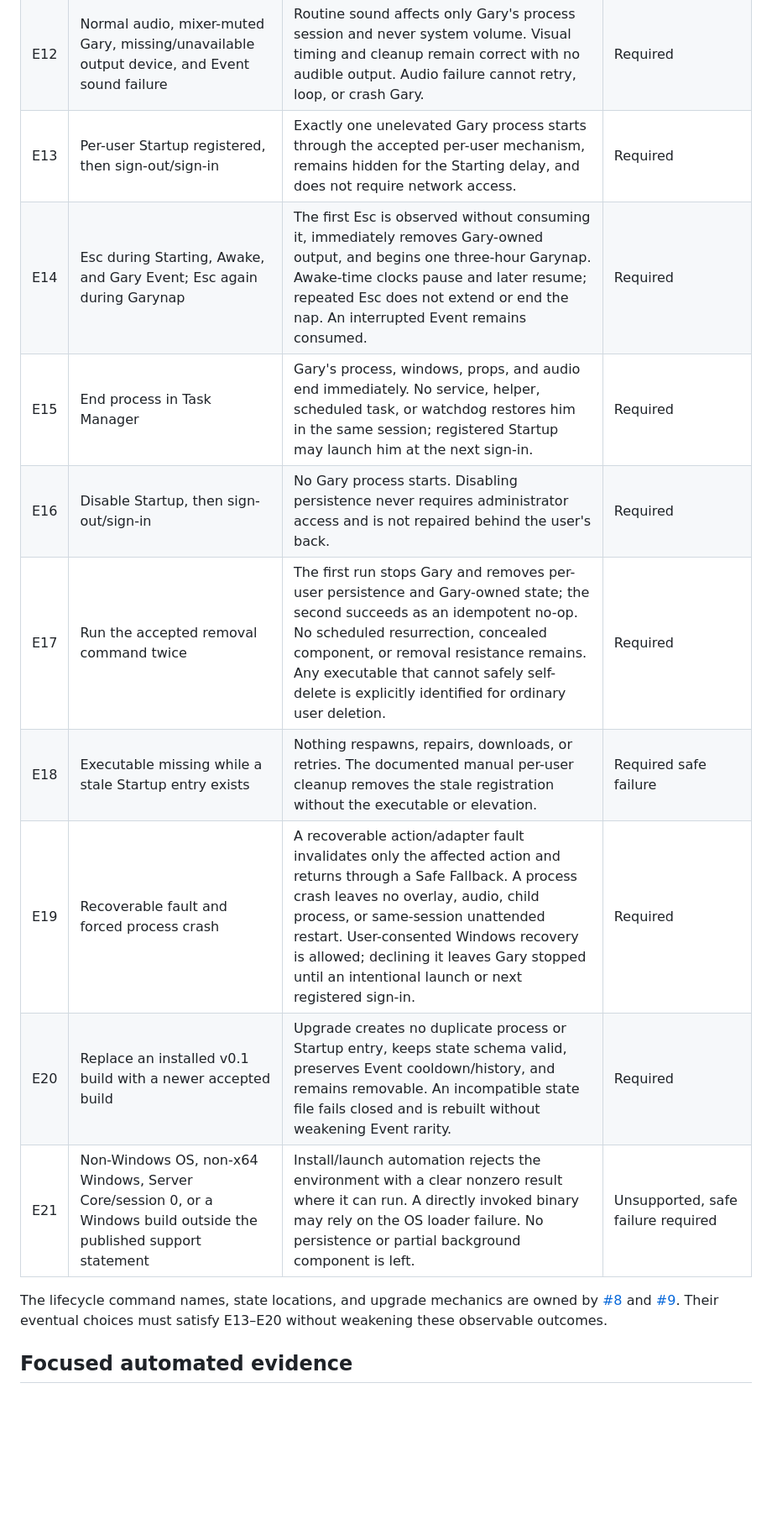
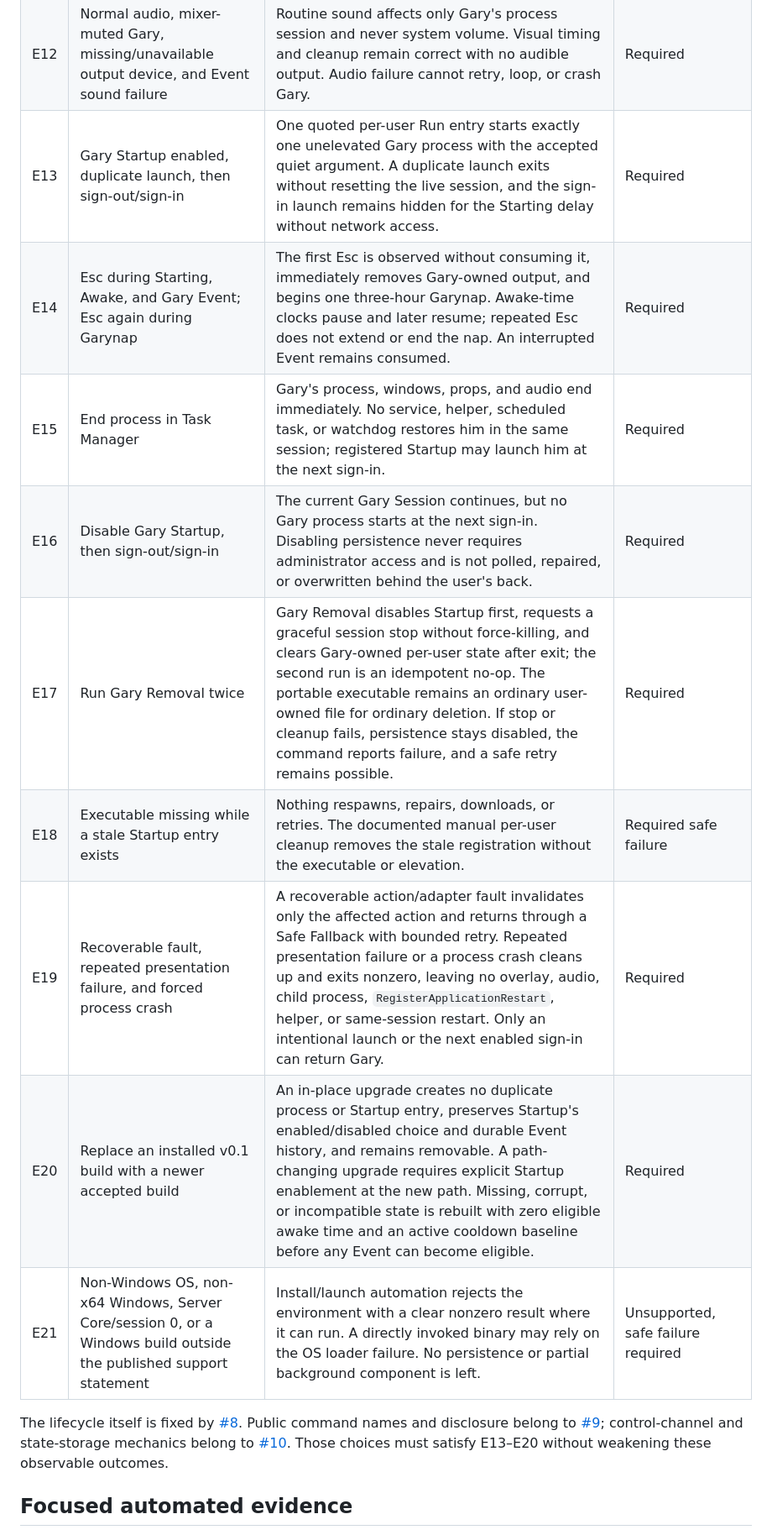
Before and after one commit to scwlkr/scary-gary, a Markdown page: docs/v0.1-acceptance.md, the part around one of its changes. Shown at 84% size. GitHub-like rendering; blank space fills up the shorter version.

Commit message:
docs: align acceptance with lifecycle policy

```diff
--- a/docs/v0.1-acceptance.md
+++ b/docs/v0.1-acceptance.md
@@ -53,17 +53,17 @@ For F01–F14, the accepted art identity, frame/prop inventory, manifest pivots,
 | E10 | Virtual-desktop switch during loiter and crawl | Gary never forces a desktop switch or uses an off-desktop crawl target. His visible window may be desktop-local and reappear when its owning desktop returns. | Required fallback; simultaneous presence on every desktop is unsupported |
 | E11 | Lock, secure desktop/UAC, no usable monitor, exclusive full screen, or a higher topmost surface | Gary hides or yields, pauses eligible awake time, and resumes only after two stable seconds. He never captures the secure surface, input, or z-order. | Required fallback |
 | E12 | Normal audio, mixer-muted Gary, missing/unavailable output device, and Event sound failure | Routine sound affects only Gary's process session and never system volume. Visual timing and cleanup remain correct with no audible output. Audio failure cannot retry, loop, or crash Gary. | Required |
-| E13 | Per-user Startup registered, then sign-out/sign-in | Exactly one unelevated Gary process starts through the accepted per-user mechanism, remains hidden for the Starting delay, and does not require network access. | Required |
+| E13 | Gary Startup enabled, duplicate launch, then sign-out/sign-in | One quoted per-user Run entry starts exactly one unelevated Gary process with the accepted quiet argument. A duplicate launch exits without resetting the live session, and the sign-in launch remains hidden for the Starting delay without network access. | Required |
 | E14 | Esc during Starting, Awake, and Gary Event; Esc again during Garynap | The first Esc is observed without consuming it, immediately removes Gary-owned output, and begins one three-hour Garynap. Awake-time clocks pause and later resume; repeated Esc does not extend or end the nap. An interrupted Event remains consumed. | Required |
 | E15 | End process in Task Manager | Gary's process, windows, props, and audio end immediately. No service, helper, scheduled task, or watchdog restores him in the same session; registered Startup may launch him at the next sign-in. | Required |
-| E16 | Disable Startup, then sign-out/sign-in | No Gary process starts. Disabling persistence never requires administrator access and is not repaired behind the user's back. | Required |
-| E17 | Run the accepted removal command twice | The first run stops Gary and removes per-user persistence and Gary-owned state; the second succeeds as an idempotent no-op. No scheduled resurrection, concealed component, or removal resistance remains. Any executable that cannot safely self-delete is explicitly identified for ordinary user deletion. | Required |
+| E16 | Disable Gary Startup, then sign-out/sign-in | The current Gary Session continues, but no Gary process starts at the next sign-in. Disabling persistence never requires administrator access and is not polled, repaired, or overwritten behind the user's back. | Required |
+| E17 | Run Gary Removal twice | Gary Removal disables Startup first, requests a graceful session stop without force-killing, and clears Gary-owned per-user state after exit; the second run is an idempotent no-op. The portable executable remains an ordinary user-owned file for ordinary deletion. If stop or cleanup fails, persistence stays disabled, the command reports failure, and a safe retry remains possible. | Required |
 | E18 | Executable missing while a stale Startup entry exists | Nothing respawns, repairs, downloads, or retries. The documented manual per-user cleanup removes the stale registration without the executable or elevation. | Required safe failure |
-| E19 | Recoverable fault and forced process crash | A recoverable action/adapter fault invalidates only the affected action and returns through a Safe Fallback. A process crash leaves no overlay, audio, child process, or same-session unattended restart. User-consented Windows recovery is allowed; declining it leaves Gary stopped until an intentional launch or next registered sign-in. | Required |
-| E20 | Replace an installed v0.1 build with a newer accepted build | Upgrade creates no duplicate process or Startup entry, keeps state schema valid, preserves Event cooldown/history, and remains removable. An incompatible state file fails closed and is rebuilt without weakening Event rarity. | Required |
+| E19 | Recoverable fault, repeated presentation failure, and forced process crash | A recoverable action/adapter fault invalidates only the affected action and returns through a Safe Fallback with bounded retry. Repeated presentation failure or a process crash cleans up and exits nonzero, leaving no overlay, audio, child process, `RegisterApplicationRestart`, helper, or same-session restart. Only an intentional launch or the next enabled sign-in can return Gary. | Required |
+| E20 | Replace an installed v0.1 build with a newer accepted build | An in-place upgrade creates no duplicate process or Startup entry, preserves Startup's enabled/disabled choice and durable Event history, and remains removable. A path-changing upgrade requires explicit Startup enablement at the new path. Missing, corrupt, or incompatible state is rebuilt with zero eligible awake time and an active cooldown baseline before any Event can become eligible. | Required |
 | E21 | Non-Windows OS, non-x64 Windows, Server Core/session 0, or a Windows build outside the published support statement | Install/launch automation rejects the environment with a clear nonzero result where it can run. A directly invoked binary may rely on the OS loader failure. No persistence or partial background component is left. | Unsupported, safe failure required |
 
-The lifecycle command names, state locations, and upgrade mechanics are owned by [#8](https://github.com/scwlkr/scary-gary/issues/8) and [#9](https://github.com/scwlkr/scary-gary/issues/9). Their eventual choices must satisfy E13–E20 without weakening these observable outcomes.
+The lifecycle itself is fixed by [#8](https://github.com/scwlkr/scary-gary/issues/8). Public command names and disclosure belong to [#9](https://github.com/scwlkr/scary-gary/issues/9); control-channel and state-storage mechanics belong to [#10](https://github.com/scwlkr/scary-gary/issues/10). Those choices must satisfy E13–E20 without weakening these observable outcomes.
 
 ## Focused automated evidence
 
```
Also changed, not shown: other parts of docs/v0.1-acceptance.md (+3 -3 lines).
